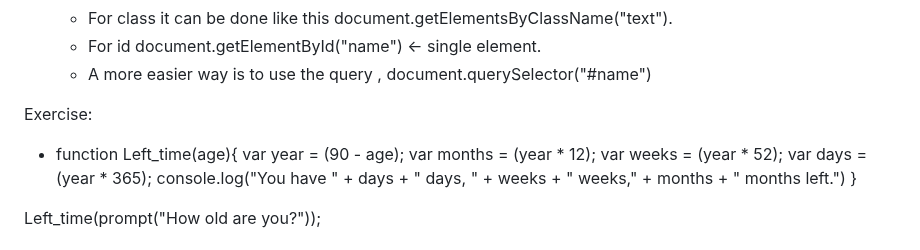
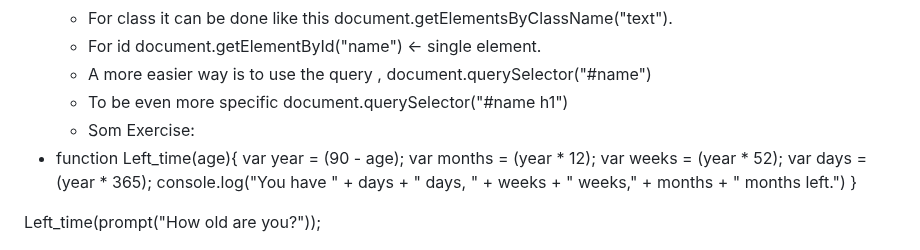
Before and after one commit to 7budi/Web_Development-Notes, a Markdown page: JS.md, the part around the change. Rendered like a GitHub page.

Commit message:
New note

```diff
--- a/JS.md
+++ b/JS.md
@@ -59,7 +59,8 @@
 	- For class it can be done like this document.getElementsByClassName("text").
 	- For id document.getElementById("name") <- single element.
 	- A more easier way is to use the query , document.querySelector("#name")
-
+	- To be even more specific document.querySelector("#name h1")
+	- Som
 Exercise:
 - function Left_time(age){
   var year = (90 - age);
```
